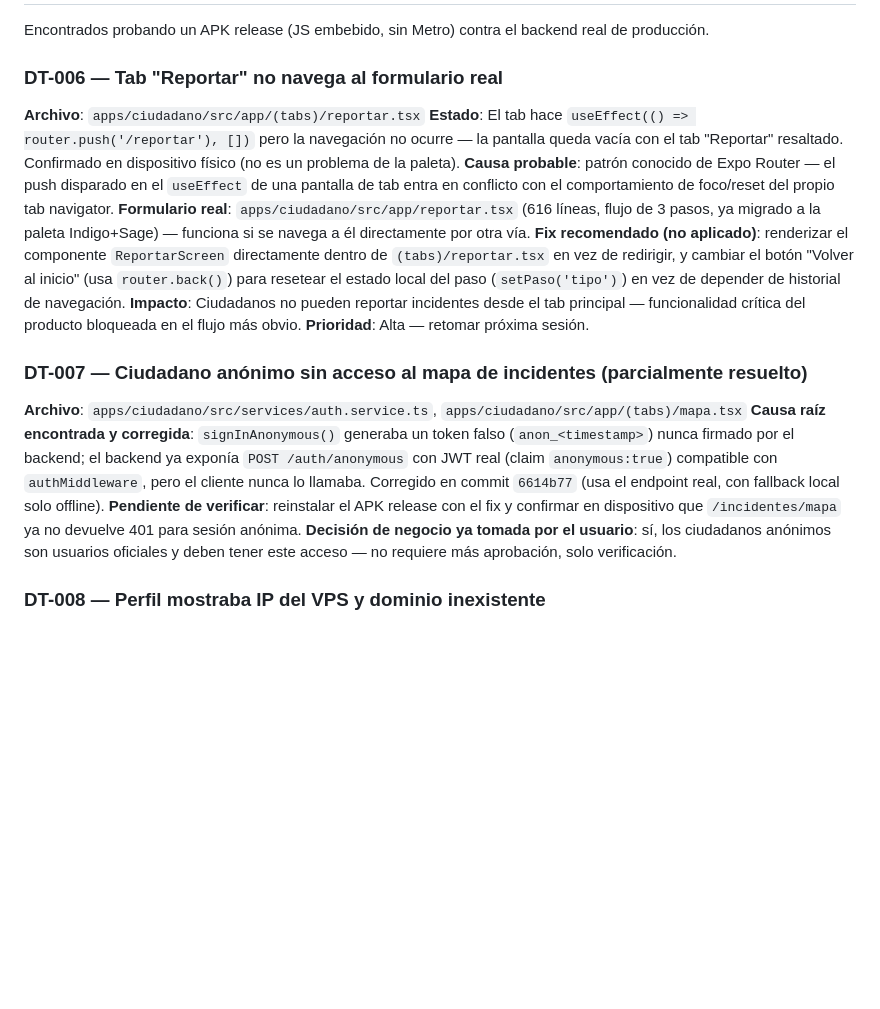
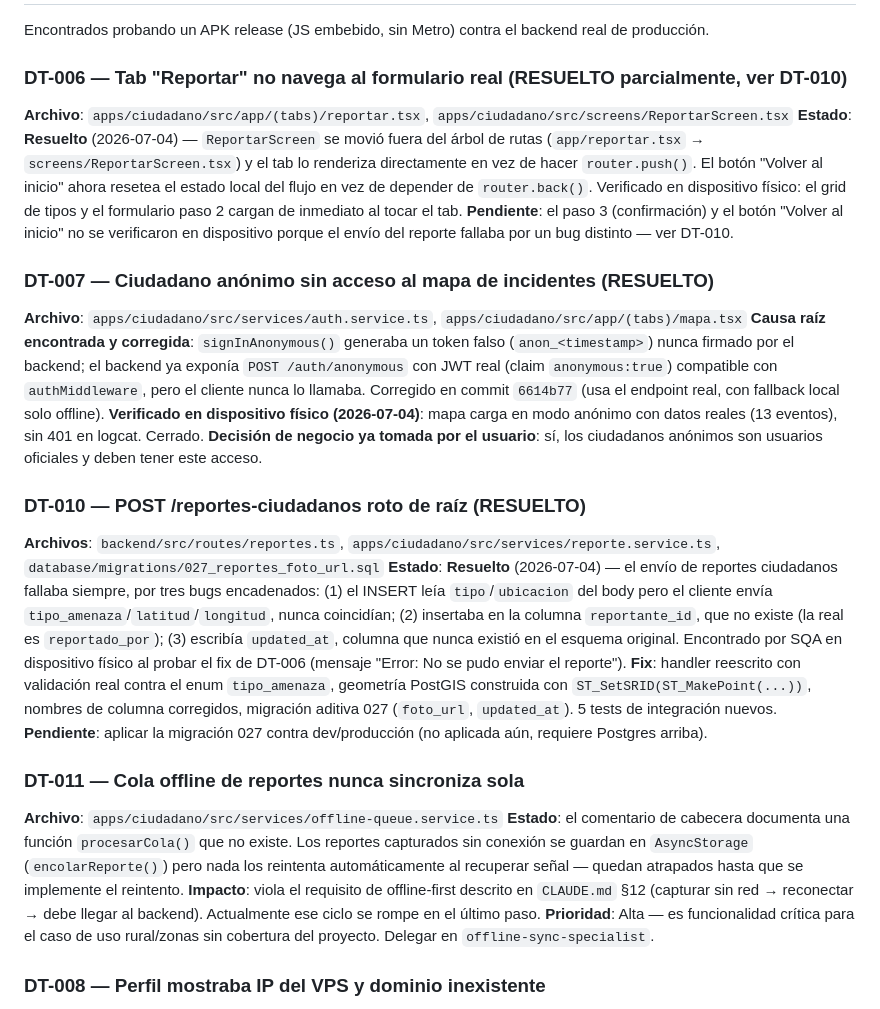
Before and after one commit to corpofuturo/siagrd-meta, a Markdown page: TECH_DEBT.md, the part around the change. GitHub-like rendering; blank space fills up the shorter version.

Commit message:
docs: actualizar TECH_DEBT.md con hallazgos de SQA en dispositivo del 2026-07-04
Cierra DT-006 y DT-007 (verificados en dispositivo físico), documenta
DT-010 (bug de contrato en POST /reportes-ciudadanos, resuelto) y agrega
DT-011 (cola offline de reportes nunca sincroniza sola, pendiente).

```diff
--- a/TECH_DEBT.md
+++ b/TECH_DEBT.md
@@ -81,20 +81,28 @@ Este repositorio tiene **tres registros de deuda técnica con numeración DT-XXX
 
 Encontrados probando un APK release (JS embebido, sin Metro) contra el backend real de producción.
 
-### DT-006 — Tab "Reportar" no navega al formulario real
-**Archivo**: `apps/ciudadano/src/app/(tabs)/reportar.tsx`
-**Estado**: El tab hace `useEffect(() => router.push('/reportar'), [])` pero la navegación no ocurre — la pantalla queda vacía con el tab "Reportar" resaltado. Confirmado en dispositivo físico (no es un problema de la paleta).
-**Causa probable**: patrón conocido de Expo Router — el push disparado en el `useEffect` de una pantalla de tab entra en conflicto con el comportamiento de foco/reset del propio tab navigator.
-**Formulario real**: `apps/ciudadano/src/app/reportar.tsx` (616 líneas, flujo de 3 pasos, ya migrado a la paleta Indigo+Sage) — funciona si se navega a él directamente por otra vía.
-**Fix recomendado (no aplicado)**: renderizar el componente `ReportarScreen` directamente dentro de `(tabs)/reportar.tsx` en vez de redirigir, y cambiar el botón "Volver al inicio" (usa `router.back()`) para resetear el estado local del paso (`setPaso('tipo')`) en vez de depender de historial de navegación.
-**Impacto**: Ciudadanos no pueden reportar incidentes desde el tab principal — funcionalidad crítica del producto bloqueada en el flujo más obvio.
-**Prioridad**: Alta — retomar próxima sesión.
+### DT-006 — Tab "Reportar" no navega al formulario real (RESUELTO parcialmente, ver DT-010)
+**Archivo**: `apps/ciudadano/src/app/(tabs)/reportar.tsx`, `apps/ciudadano/src/screens/ReportarScreen.tsx`
+**Estado**: **Resuelto** (2026-07-04) — `ReportarScreen` se movió fuera del árbol de rutas (`app/reportar.tsx` → `screens/ReportarScreen.tsx`) y el tab lo renderiza directamente en vez de hacer `router.push()`. El botón "Volver al inicio" ahora resetea el estado local del flujo en vez de depender de `router.back()`. Verificado en dispositivo físico: el grid de tipos y el formulario paso 2 cargan de inmediato al tocar el tab.
+**Pendiente**: el paso 3 (confirmación) y el botón "Volver al inicio" no se verificaron en dispositivo porque el envío del reporte fallaba por un bug distinto — ver DT-010.
 
-### DT-007 — Ciudadano anónimo sin acceso al mapa de incidentes (parcialmente resuelto)
+### DT-007 — Ciudadano anónimo sin acceso al mapa de incidentes (RESUELTO)
 **Archivo**: `apps/ciudadano/src/services/auth.service.ts`, `apps/ciudadano/src/app/(tabs)/mapa.tsx`
 **Causa raíz encontrada y corregida**: `signInAnonymous()` generaba un token falso (`anon_<timestamp>`) nunca firmado por el backend; el backend ya exponía `POST /auth/anonymous` con JWT real (claim `anonymous:true`) compatible con `authMiddleware`, pero el cliente nunca lo llamaba. Corregido en commit `6614b77` (usa el endpoint real, con fallback local solo offline).
-**Pendiente de verificar**: reinstalar el APK release con el fix y confirmar en dispositivo que `/incidentes/mapa` ya no devuelve 401 para sesión anónima.
-**Decisión de negocio ya tomada por el usuario**: sí, los ciudadanos anónimos son usuarios oficiales y deben tener este acceso — no requiere más aprobación, solo verificación.
+**Verificado en dispositivo físico (2026-07-04)**: mapa carga en modo anónimo con datos reales (13 eventos), sin 401 en logcat. Cerrado.
+**Decisión de negocio ya tomada por el usuario**: sí, los ciudadanos anónimos son usuarios oficiales y deben tener este acceso.
+
+### DT-010 — POST /reportes-ciudadanos roto de raíz (RESUELTO)
+**Archivos**: `backend/src/routes/reportes.ts`, `apps/ciudadano/src/services/reporte.service.ts`, `database/migrations/027_reportes_foto_url.sql`
+**Estado**: **Resuelto** (2026-07-04) — el envío de reportes ciudadanos fallaba siempre, por tres bugs encadenados: (1) el INSERT leía `tipo`/`ubicacion` del body pero el cliente envía `tipo_amenaza`/`latitud`/`longitud`, nunca coincidían; (2) insertaba en la columna `reportante_id`, que no existe (la real es `reportado_por`); (3) escribía `updated_at`, columna que nunca existió en el esquema original. Encontrado por SQA en dispositivo físico al probar el fix de DT-006 (mensaje "Error: No se pudo enviar el reporte").
+**Fix**: handler reescrito con validación real contra el enum `tipo_amenaza`, geometría PostGIS construida con `ST_SetSRID(ST_MakePoint(...))`, nombres de columna corregidos, migración aditiva 027 (`foto_url`, `updated_at`). 5 tests de integración nuevos.
+**Pendiente**: aplicar la migración 027 contra dev/producción (no aplicada aún, requiere Postgres arriba).
+
+### DT-011 — Cola offline de reportes nunca sincroniza sola
+**Archivo**: `apps/ciudadano/src/services/offline-queue.service.ts`
+**Estado**: el comentario de cabecera documenta una función `procesarCola()` que no existe. Los reportes capturados sin conexión se guardan en `AsyncStorage` (`encolarReporte()`) pero nada los reintenta automáticamente al recuperar señal — quedan atrapados hasta que se implemente el reintento.
+**Impacto**: viola el requisito de offline-first descrito en `CLAUDE.md` §12 (capturar sin red → reconectar → debe llegar al backend). Actualmente ese ciclo se rompe en el último paso.
+**Prioridad**: Alta — es funcionalidad crítica para el caso de uso rural/zonas sin cobertura del proyecto. Delegar en `offline-sync-specialist`.
 
 ### DT-008 — Perfil mostraba IP del VPS y dominio inexistente
 **Archivo**: `apps/ciudadano/src/app/(tabs)/perfil.tsx`
```
